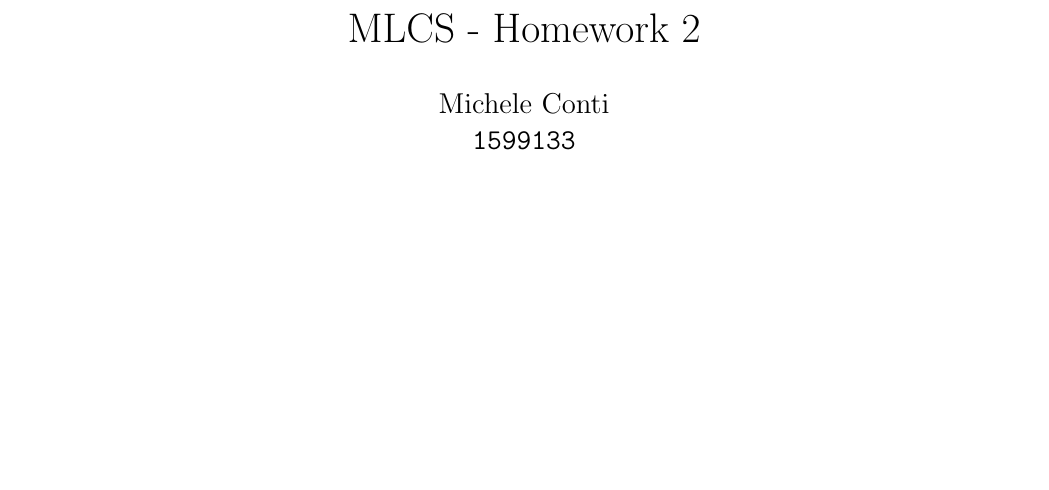
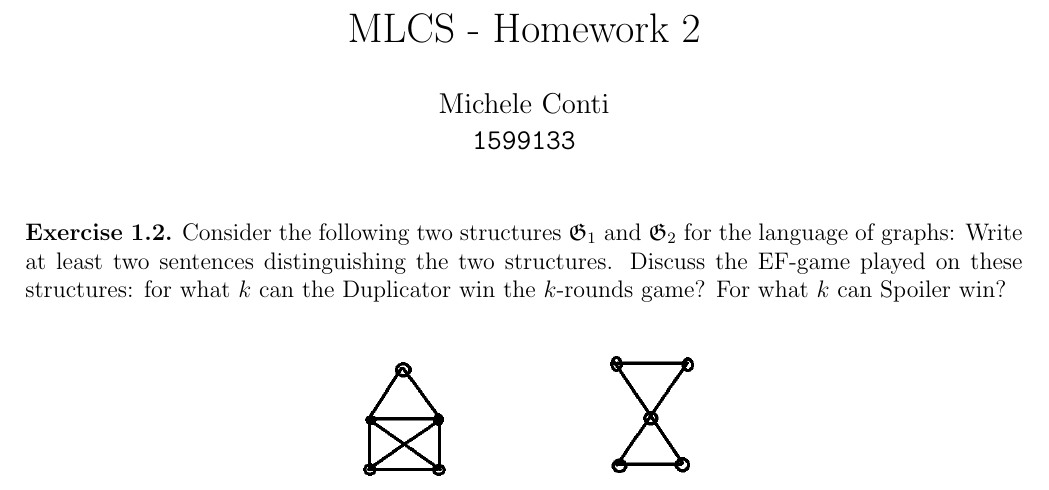
Before and after one commit to mikcnt/MLCS, a LaTeX problem sheet (hw-2/hw2.tex): part of the page, cut so that both start at the same text, the shorter picture padded with empty space. The pictures show the PDF file hw-2/hw2.pdf that the author committed with the source.

Commit message:
Hw2: add exercise 1.2 text with images

```diff
--- a/hw-2/hw2.tex
+++ b/hw-2/hw2.tex
@@ -36,4 +38,12 @@
 
 \begin{document}
 \maketitle
+
+\begin{exercise}{1.2}
+	Consider the following two structures $\mathfrak{G}_1$ and $\mathfrak{G}_2$ for the language of graphs: Write at least two sentences distinguishing the two structures. Discuss the EF-game played on these structures: for what $k$ can the Duplicator win the $k$-rounds game? For what $k$ can Spoiler win?
+	\begin{figure}[h]
+		\includegraphics[width=8cm]{ex1.2}
+		\centering
+	\end{figure}
+\end{exercise}
 \end{document}
```
Also changed, not shown: hw-2/hw2.pdf, hw-2/images/ex1.2.png (added), hw-2/hw2.tex (2 more changed lines).
